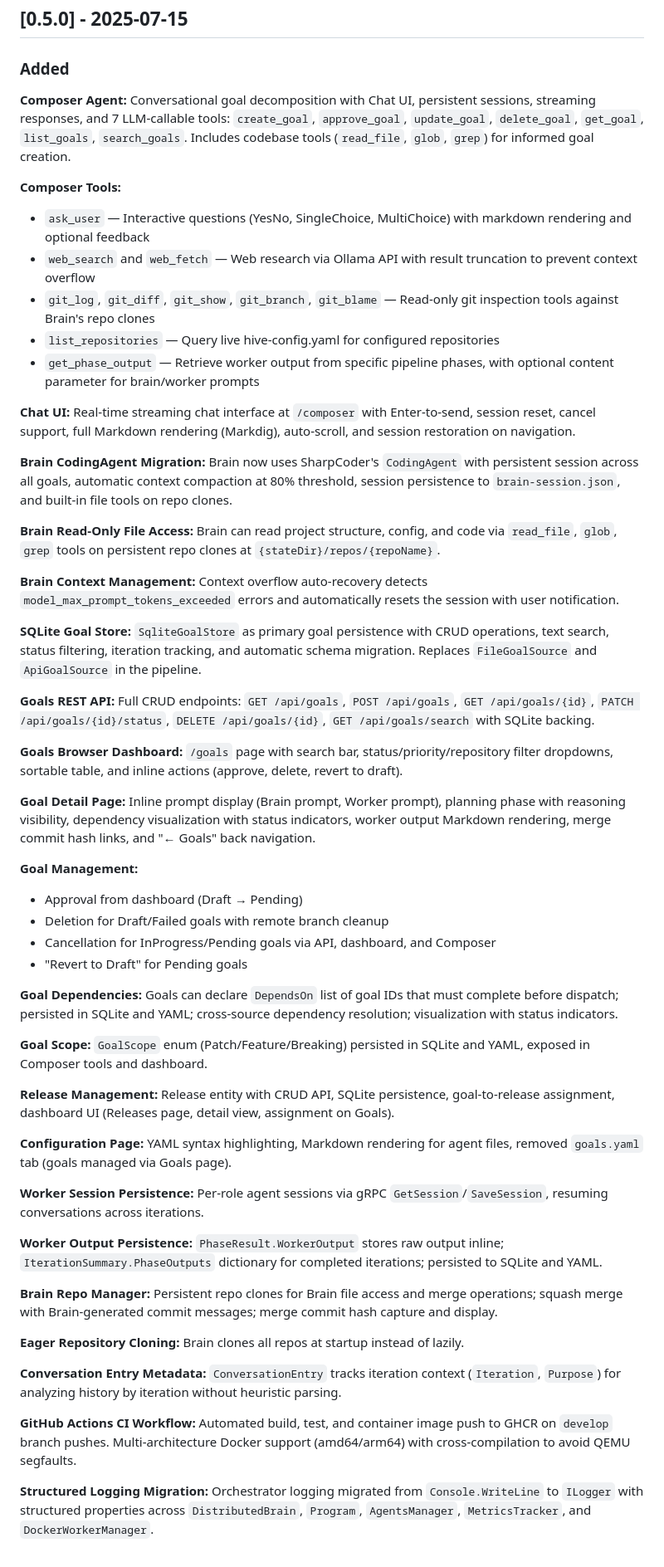
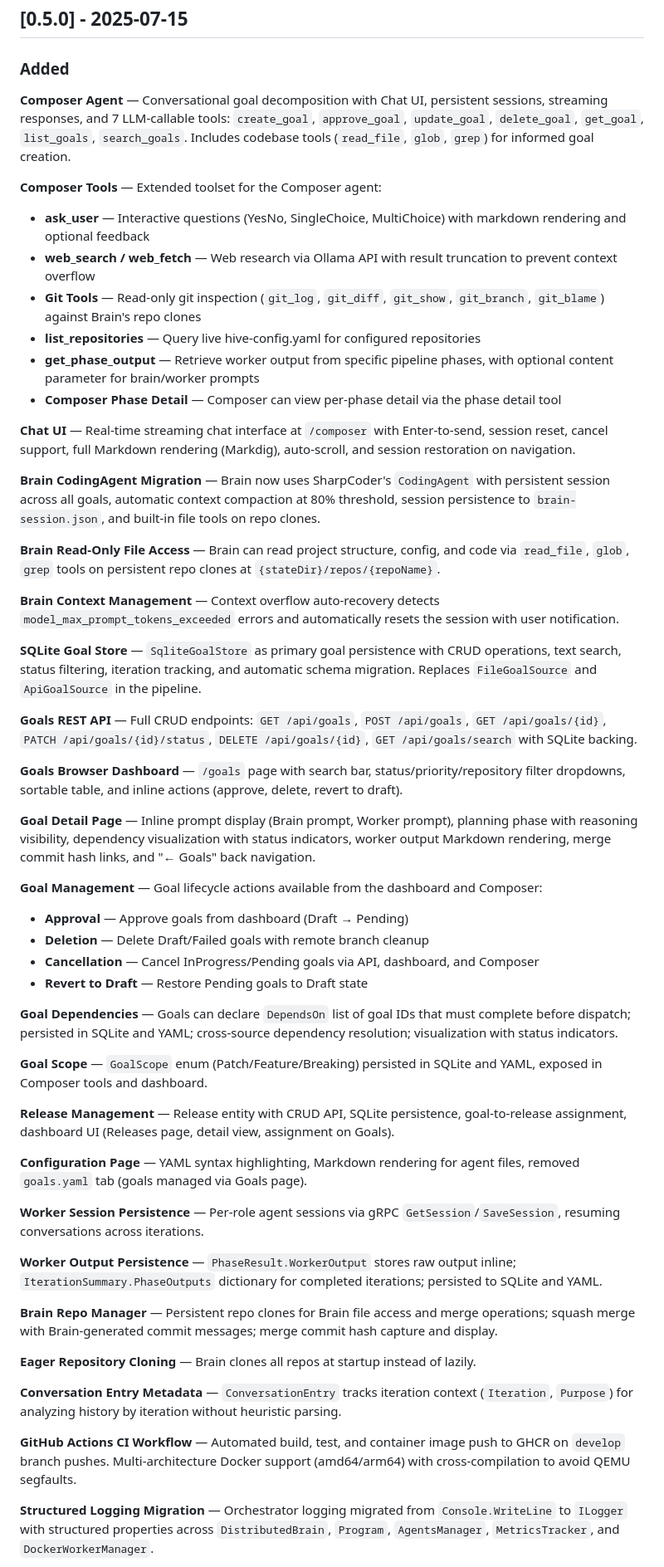
Before and after one commit to robkaandorp/CopilotHive, a Markdown page: CHANGELOG.md, the part around one of its changes. Shown at 83% size. Rendered like a GitHub page.

```diff
--- a/CHANGELOG.md
+++ b/CHANGELOG.md
@@ -11,56 +11,57 @@ and this project adheres to [Semantic Versioning](https://semver.org/spec/v2.0.0
 
 ### Added
 
-**Composer Agent:** Conversational goal decomposition with Chat UI, persistent sessions, streaming responses, and 7 LLM-callable tools: `create_goal`, `approve_goal`, `update_goal`, `delete_goal`, `get_goal`, `list_goals`, `search_goals`. Includes codebase tools (`read_file`, `glob`, `grep`) for informed goal creation.
+**Composer Agent** — Conversational goal decomposition with Chat UI, persistent sessions, streaming responses, and 7 LLM-callable tools: `create_goal`, `approve_goal`, `update_goal`, `delete_goal`, `get_goal`, `list_goals`, `search_goals`. Includes codebase tools (`read_file`, `glob`, `grep`) for informed goal creation.
 
-**Composer Tools:**
-- `ask_user` — Interactive questions (YesNo, SingleChoice, MultiChoice) with markdown rendering and optional feedback
-- `web_search` and `web_fetch` — Web research via Ollama API with result truncation to prevent context overflow
-- `git_log`, `git_diff`, `git_show`, `git_branch`, `git_blame` — Read-only git inspection tools against Brain's repo clones
-- `list_repositories` — Query live hive-config.yaml for configured repositories
-- `get_phase_output` — Retrieve worker output from specific pipeline phases, with optional content parameter for brain/worker prompts
+**Composer Tools** — Extended toolset for the Composer agent:
+- **ask_user** — Interactive questions (YesNo, SingleChoice, MultiChoice) with markdown rendering and optional feedback
+- **web_search / web_fetch** — Web research via Ollama API with result truncation to prevent context overflow
+- **Git Tools** — Read-only git inspection (`git_log`, `git_diff`, `git_show`, `git_branch`, `git_blame`) against Brain's repo clones
+- **list_repositories** — Query live hive-config.yaml for configured repositories
+- **get_phase_output** — Retrieve worker output from specific pipeline phases, with optional content parameter for brain/worker prompts
+- **Composer Phase Detail** — Composer can view per-phase detail via the phase detail tool
 
-**Chat UI:** Real-time streaming chat interface at `/composer` with Enter-to-send, session reset, cancel support, full Markdown rendering (Markdig), auto-scroll, and session restoration on navigation.
+**Chat UI** — Real-time streaming chat interface at `/composer` with Enter-to-send, session reset, cancel support, full Markdown rendering (Markdig), auto-scroll, and session restoration on navigation.
 
-**Brain CodingAgent Migration:** Brain now uses SharpCoder's `CodingAgent` with persistent session across all goals, automatic context compaction at 80% threshold, session persistence to `brain-session.json`, and built-in file tools on repo clones.
+**Brain CodingAgent Migration** — Brain now uses SharpCoder's `CodingAgent` with persistent session across all goals, automatic context compaction at 80% threshold, session persistence to `brain-session.json`, and built-in file tools on repo clones.
 
-**Brain Read-Only File Access:** Brain can read project structure, config, and code via `read_file`, `glob`, `grep` tools on persistent repo clones at `{stateDir}/repos/{repoName}`.
+**Brain Read-Only File Access** — Brain can read project structure, config, and code via `read_file`, `glob`, `grep` tools on persistent repo clones at `{stateDir}/repos/{repoName}`.
 
-**Brain Context Management:** Context overflow auto-recovery detects `model_max_prompt_tokens_exceeded` errors and automatically resets the session with user notification.
+**Brain Context Management** — Context overflow auto-recovery detects `model_max_prompt_tokens_exceeded` errors and automatically resets the session with user notification.
 
-**SQLite Goal Store:** `SqliteGoalStore` as primary goal persistence with CRUD operations, text search, status filtering, iteration tracking, and automatic schema migration. Replaces `FileGoalSource` and `ApiGoalSource` in the pipeline.
+**SQLite Goal Store** — `SqliteGoalStore` as primary goal persistence with CRUD operations, text search, status filtering, iteration tracking, and automatic schema migration. Replaces `FileGoalSource` and `ApiGoalSource` in the pipeline.
 
-**Goals REST API:** Full CRUD endpoints: `GET /api/goals`, `POST /api/goals`, `GET /api/goals/{id}`, `PATCH /api/goals/{id}/status`, `DELETE /api/goals/{id}`, `GET /api/goals/search` with SQLite backing.
+**Goals REST API** — Full CRUD endpoints: `GET /api/goals`, `POST /api/goals`, `GET /api/goals/{id}`, `PATCH /api/goals/{id}/status`, `DELETE /api/goals/{id}`, `GET /api/goals/search` with SQLite backing.
 
-**Goals Browser Dashboard:** `/goals` page with search bar, status/priority/repository filter dropdowns, sortable table, and inline actions (approve, delete, revert to draft).
+**Goals Browser Dashboard** — `/goals` page with search bar, status/priority/repository filter dropdowns, sortable table, and inline actions (approve, delete, revert to draft).
 
-**Goal Detail Page:** Inline prompt display (Brain prompt, Worker prompt), planning phase with reasoning visibility, dependency visualization with status indicators, worker output Markdown rendering, merge commit hash links, and "← Goals" back navigation.
+**Goal Detail Page** — Inline prompt display (Brain prompt, Worker prompt), planning phase with reasoning visibility, dependency visualization with status indicators, worker output Markdown rendering, merge commit hash links, and "← Goals" back navigation.
 
-**Goal Management:**
-- Approval from dashboard (Draft → Pending)
-- Deletion for Draft/Failed goals with remote branch cleanup
-- Cancellation for InProgress/Pending goals via API, dashboard, and Composer
-- "Revert to Draft" for Pending goals
+**Goal Management** — Goal lifecycle actions available from the dashboard and Composer:
+- **Approval** — Approve goals from dashboard (Draft → Pending)
+- **Deletion** — Delete Draft/Failed goals with remote branch cleanup
+- **Cancellation** — Cancel InProgress/Pending goals via API, dashboard, and Composer
+- **Revert to Draft** — Restore Pending goals to Draft state
 
-**Goal Dependencies:** Goals can declare `DependsOn` list of goal IDs that must complete before dispatch; persisted in SQLite and YAML; cross-source dependency resolution; visualization with status indicators.
+**Goal Dependencies** — Goals can declare `DependsOn` list of goal IDs that must complete before dispatch; persisted in SQLite and YAML; cross-source dependency resolution; visualization with status indicators.
 
-**Goal Scope:** `GoalScope` enum (Patch/Feature/Breaking) persisted in SQLite and YAML, exposed in Composer tools and dashboard.
+**Goal Scope** — `GoalScope` enum (Patch/Feature/Breaking) persisted in SQLite and YAML, exposed in Composer tools and dashboard.
 
-**Release Management:** Release entity with CRUD API, SQLite persistence, goal-to-release assignment, dashboard UI (Releases page, detail view, assignment on Goals).
+**Release Management** — Release entity with CRUD API, SQLite persistence, goal-to-release assignment, dashboard UI (Releases page, detail view, assignment on Goals).
 
-**Configuration Page:** YAML syntax highlighting, Markdown rendering for agent files, removed `goals.yaml` tab (goals managed via Goals page).
+**Configuration Page** — YAML syntax highlighting, Markdown rendering for agent files, removed `goals.yaml` tab (goals managed via Goals page).
 
-**Worker Session Persistence:** Per-role agent sessions via gRPC `GetSession`/`SaveSession`, resuming conversations across iterations.
+**Worker Session Persistence** — Per-role agent sessions via gRPC `GetSession`/`SaveSession`, resuming conversations across iterations.
 
-**Worker Output Persistence:** `PhaseResult.WorkerOutput` stores raw output inline; `IterationSummary.PhaseOutputs` dictionary for completed iterations; persisted to SQLite and YAML.
+**Worker Output Persistence** — `PhaseResult.WorkerOutput` stores raw output inline; `IterationSummary.PhaseOutputs` dictionary for completed iterations; persisted to SQLite and YAML.
 
-**Brain Repo Manager:** Persistent repo clones for Brain file access and merge operations; squash merge with Brain-generated commit messages; merge commit hash capture and display.
+**Brain Repo Manager** — Persistent repo clones for Brain file access and merge operations; squash merge with Brain-generated commit messages; merge commit hash capture and display.
 
-**Eager Repository Cloning:** Brain clones all repos at startup instead of lazily.
+**Eager Repository Cloning** — Brain clones all repos at startup instead of lazily.
 
-**Conversation Entry Metadata:** `ConversationEntry` tracks iteration context (`Iteration`, `Purpose`) for analyzing history by iteration without heuristic parsing.
+**Conversation Entry Metadata** — `ConversationEntry` tracks iteration context (`Iteration`, `Purpose`) for analyzing history by iteration without heuristic parsing.
 
-**GitHub Actions CI Workflow:** Automated build, test, and container image push to GHCR on `develop` branch pushes. Multi-architecture Docker support (amd64/arm64) with cross-compilation to avoid QEMU segfaults.
+**GitHub Actions CI Workflow** — Automated build, test, and container image push to GHCR on `develop` branch pushes. Multi-architecture Docker support (amd64/arm64) with cross-compilation to avoid QEMU segfaults.
 
-**Structured Logging Migration:** Orchestrator logging migrated from `Console.WriteLine` to `ILogger` with structured properties across `DistributedBrain`, `Program`, `AgentsManager`, `MetricsTracker`, and `DockerWorkerManager`.
+**Structured Logging Migration** — Orchestrator logging migrated from `Console.WriteLine` to `ILogger` with structured properties across `DistributedBrain`, `Program`, `AgentsManager`, `MetricsTracker`, and `DockerWorkerManager`.
 
```
Also changed, not shown: other parts of CHANGELOG.md (+70 -70 lines).
